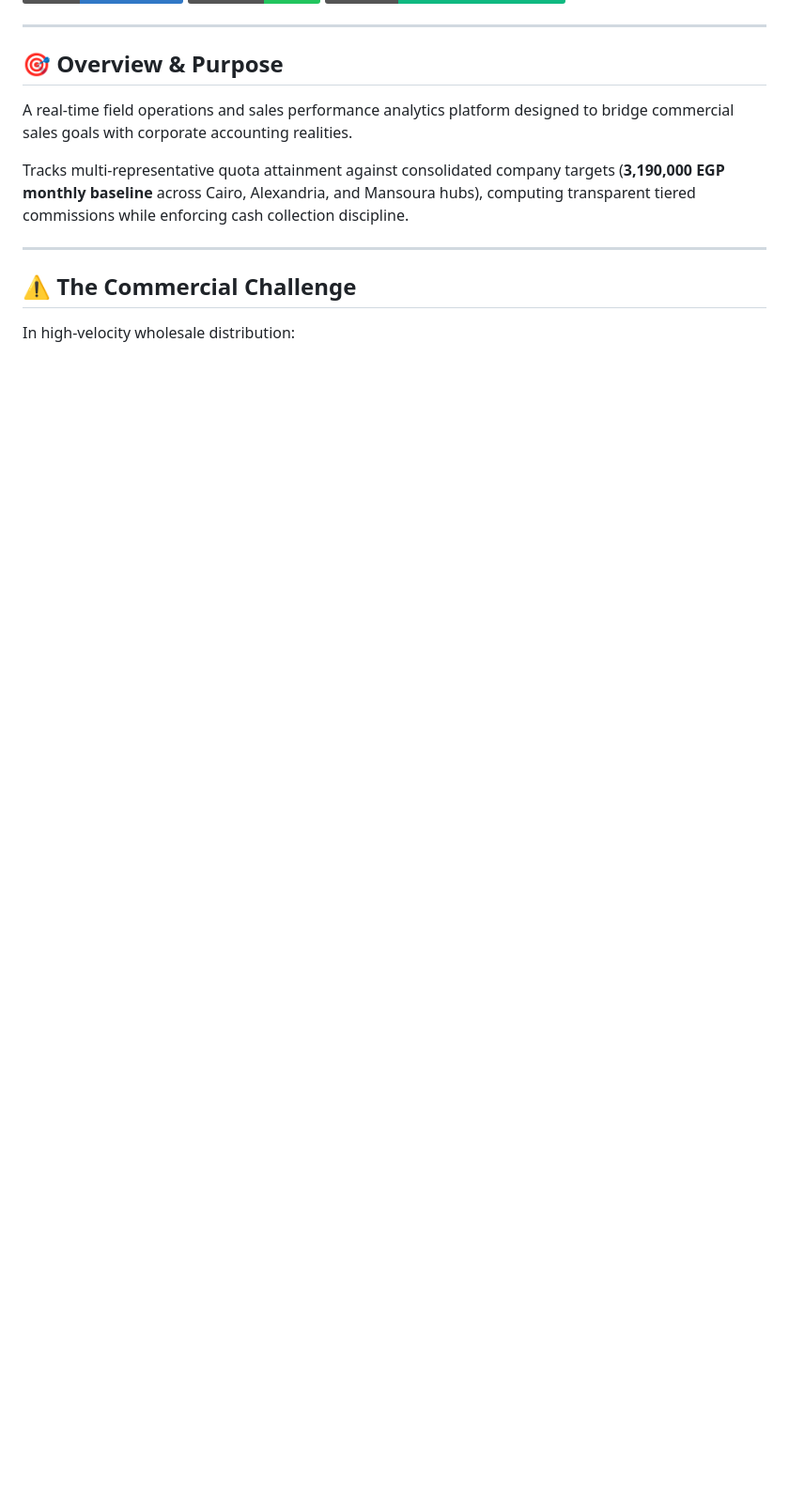
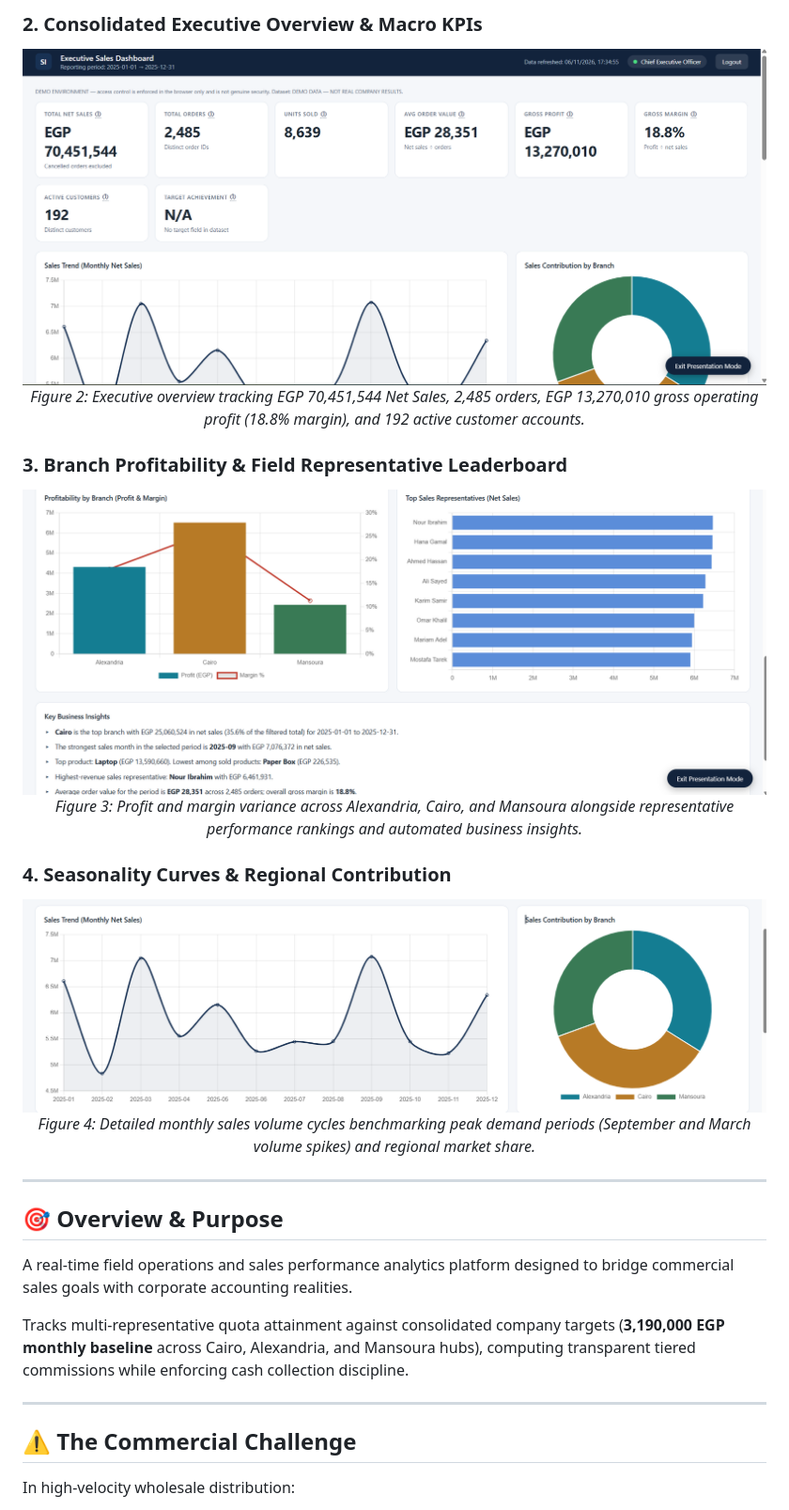
Before and after one commit to Moazawad2002/sales-executive-dashboard, a Markdown page: README.md, the part around one of its changes. Shown at 94% size. Drawn GitHub-style; pictures changed too: assets/screenshots/02-executive-performance-overview.png (added), assets/screenshots/03-branch-profitability-leaderboard.png (added), assets/screenshots/04-monthly-trend-regional-share.png (added); badges without logos; blank space fills up the shorter version.

Commit message:
docs: update showcase screenshots and multi-branch documentation

```diff
--- a/README.md
+++ b/README.md
@@ -7,3 +26,20 @@
+### 2. Consolidated Executive Overview & Macro KPIs
+<p align="center">
+  <img src="assets/screenshots/02-executive-performance-overview.png" alt="Executive Performance Overview" width="100%">
+  <em>Figure 2: Executive overview tracking EGP 70,451,544 Net Sales, 2,485 orders, EGP 13,270,010 gross operating profit (18.8% margin), and 192 active customer accounts.</em>
+</p>
+
+### 3. Branch Profitability & Field Representative Leaderboard
+<p align="center">
+  <img src="assets/screenshots/03-branch-profitability-leaderboard.png" alt="Branch Profitability and Representative Ranking" width="100%">
+  <em>Figure 3: Profit and margin variance across Alexandria, Cairo, and Mansoura alongside representative performance rankings and automated business insights.</em>
+</p>
+
+### 4. Seasonality Curves & Regional Contribution
+<p align="center">
+  <img src="assets/screenshots/04-monthly-trend-regional-share.png" alt="Monthly Trend and Regional Share" width="100%">
+  <em>Figure 4: Detailed monthly sales volume cycles benchmarking peak demand periods (September and March volume spikes) and regional market share.</em>
+</p>
 
 ---
 
```
Also changed, not shown: other parts of README.md (+42 -7 lines), assets/screenshots/01-multi-branch-login-personas.png (added).
